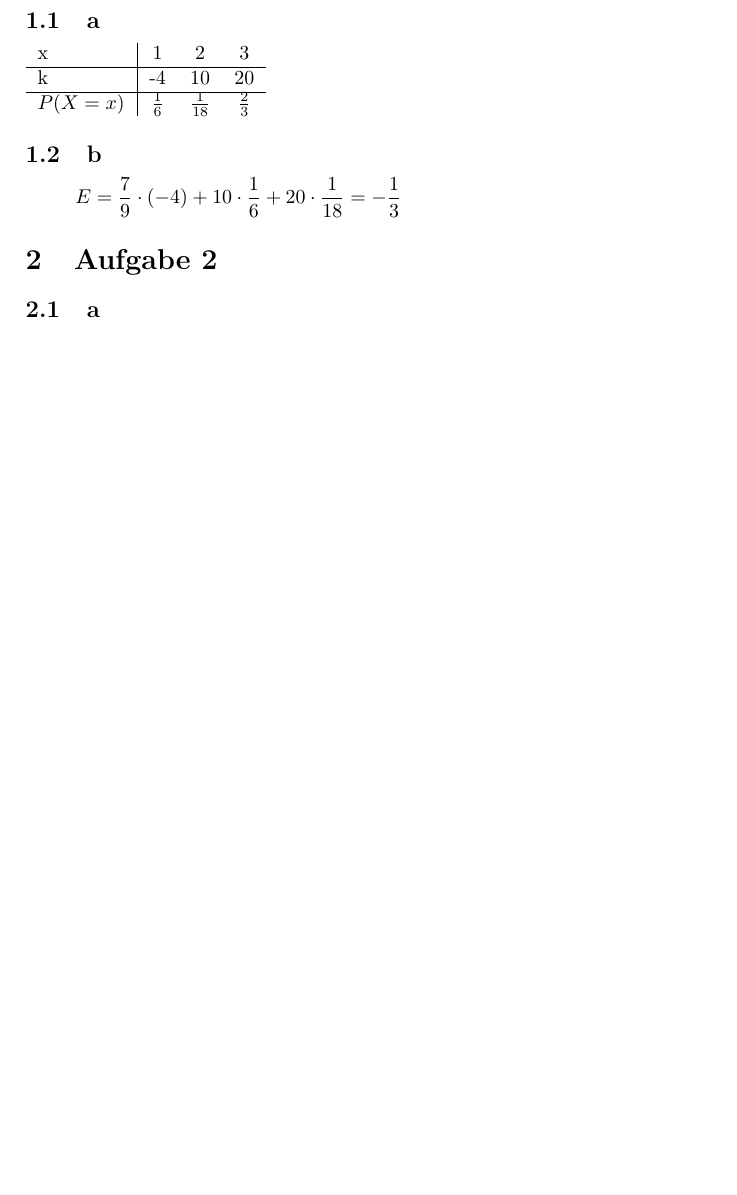
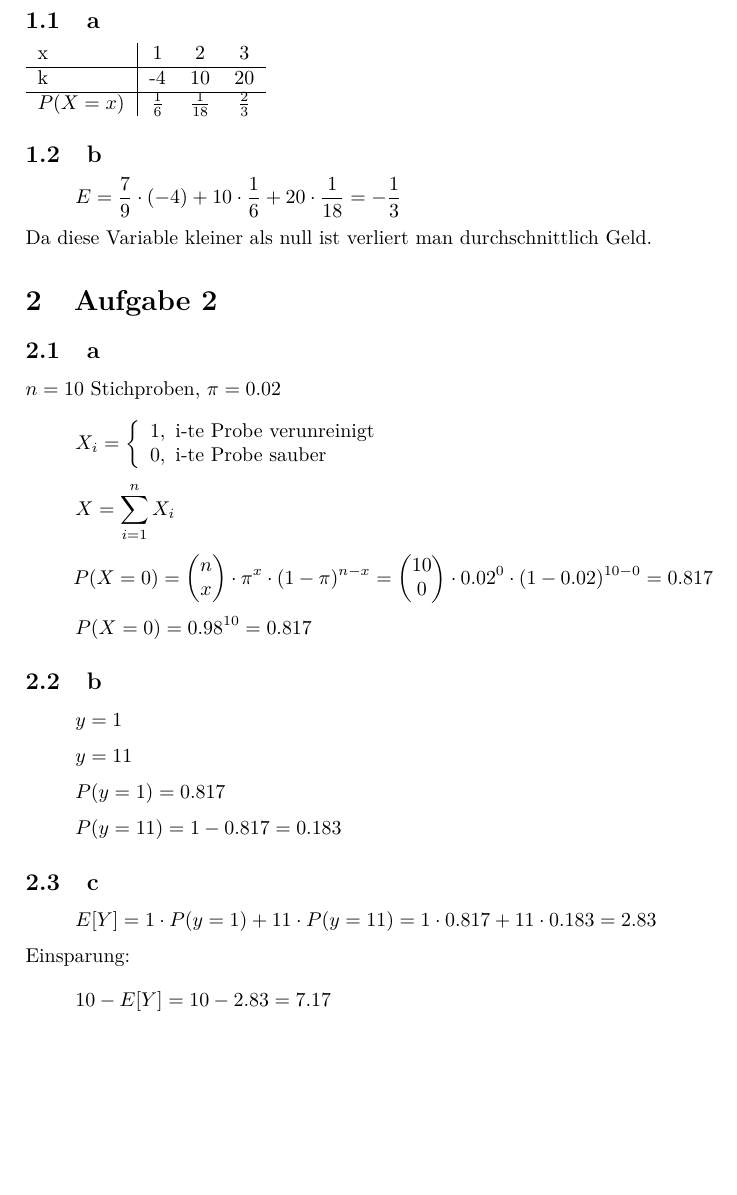
Before and after one commit to daniw/stoc, a LaTeX document (sw04/sw04.tex, which reads sw04/sw04_1.tex, sw04/sw04_2.tex): part of page 2 of 2 before the commit and part of page 2 of 3 after it, cut so that both start at the same text, the shorter picture padded with empty space. Compiled offline with pdfLaTeX.

Commit message:
Serie 4 Aufgabe 2

```diff
--- a/sw04/sw04_1.tex
+++ b/sw04/sw04_1.tex
@@ -18,3 +18,4 @@
 10 \cdot \frac{1}{6} +
 20 \cdot \frac{1}{18}
 = -\frac{1}{3} \]
+Da diese Variable kleiner als null ist verliert man durchschnittlich Geld.
--- a/sw04/sw04_2.tex
+++ b/sw04/sw04_2.tex
@@ -2,3 +2,25 @@
 
 \section{Aufgabe 2}
 \subsection{a}
+$n = 10$ Stichproben, $\pi = 0.02$\\
+\[ X_i = \left\lbrace \begin{array}{l}
+1, \text{ i-te Probe verunreinigt}\\
+0, \text{ i-te Probe sauber}\end{array} \right. \]
+\[ X = \sum_{i=1}^{n} X_i \]
+\[ P(X=0) = \left(\begin{matrix}n\\x\end{matrix}\right) \cdot
+\pi^x \cdot (1 - \pi)^{n-x}
+= \left(\begin{matrix}10\\0\end{matrix}\right) \cdot 0.02^0 \cdot
+(1 - 0.02)^{10-0} = 0.817 \]
+\[ P(X=0) = 0.98^{10} = 0.817 \]
+
+\subsection{b}
+\[ y = 1 \]
+\[ y = 11 \]
+\[ P(y=1) = 0.817 \]
+\[ P(y=11) = 1 - 0.817 = 0.183 \]
+
+\subsection{c}
+\[ E\lbrack Y \rbrack = 1 \cdot P(y=1) + 11 \cdot P(y=11)
+= 1 \cdot 0.817 + 11 \cdot 0.183 = 2.83 \]
+Einsparung:
+\[ 10 - E\lbrack Y \rbrack = 10 - 2.83 = 7.17 \]
```
